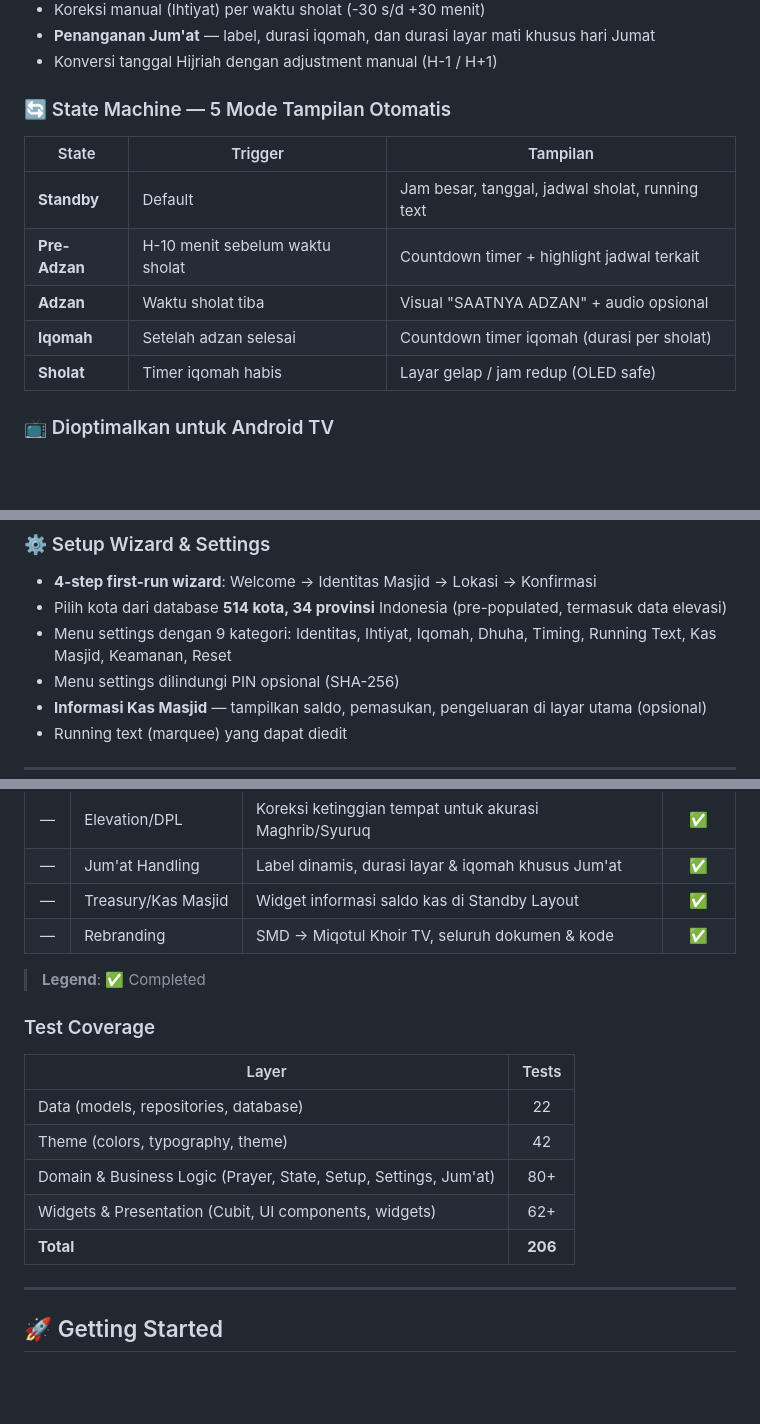
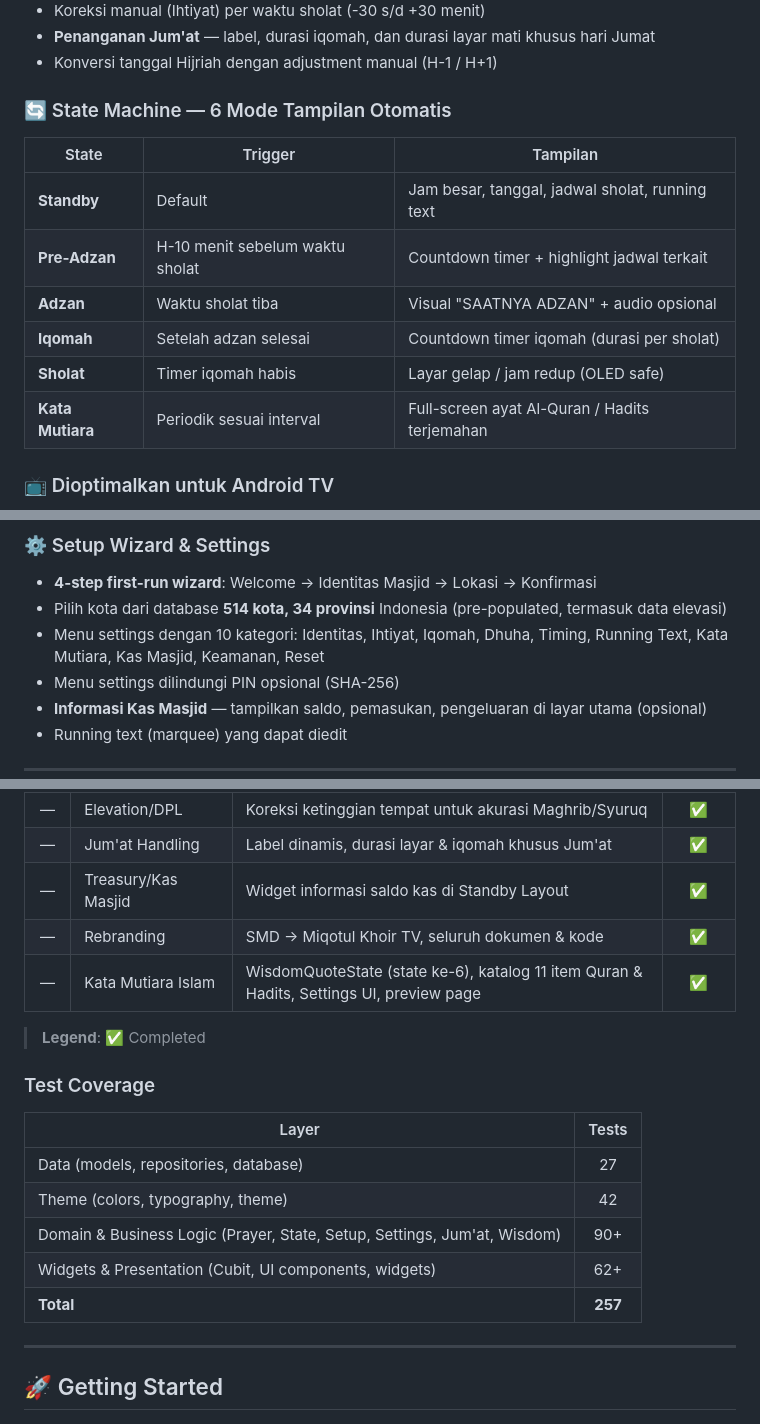
Before and after one commit to hrace009/sadayana-masjid-tv, a Markdown page: README.md, 3 parts joined by grey strips. Rendered like a GitHub page; blank space fills up the shorter version.

Commit message:
Update README to reflect new features and improvements, including additional display modes and settings categories

```diff
--- a/README.md
+++ b/README.md
@@ -24,7 +24,7 @@ Dirancang dengan prinsip **Offline-First** — cukup masukkan koordinat lokasi s
 - **Penanganan Jum'at** — label, durasi iqomah, dan durasi layar mati khusus hari Jumat
 - Konversi tanggal Hijriah dengan adjustment manual (H-1 / H+1)
 
-### 🔄 State Machine — 5 Mode Tampilan Otomatis
+### 🔄 State Machine — 6 Mode Tampilan Otomatis
 
 | State | Trigger | Tampilan |
 |-------|---------|----------|
@@ -33,6 +33,7 @@ Dirancang dengan prinsip **Offline-First** — cukup masukkan koordinat lokasi s
 | **Adzan** | Waktu sholat tiba | Visual "SAATNYA ADZAN" + audio opsional |
 | **Iqomah** | Setelah adzan selesai | Countdown timer iqomah (durasi per sholat) |
 | **Sholat** | Timer iqomah habis | Layar gelap / jam redup (OLED safe) |
+| **Kata Mutiara** | Periodik sesuai interval | Full-screen ayat Al-Quran / Hadits terjemahan |
 
 ### 📺 Dioptimalkan untuk Android TV
 
@@ -52,7 +53,7 @@ Dirancang dengan prinsip **Offline-First** — cukup masukkan koordinat lokasi s
 
 - **4-step first-run wizard**: Welcome → Identitas Masjid → Lokasi → Konfirmasi
 - Pilih kota dari database **514 kota, 34 provinsi** Indonesia (pre-populated, termasuk data elevasi)
-- Menu settings dengan 9 kategori: Identitas, Ihtiyat, Iqomah, Dhuha, Timing, Running Text, Kas Masjid, Keamanan, Reset
+- Menu settings dengan 10 kategori: Identitas, Ihtiyat, Iqomah, Dhuha, Timing, Running Text, Kata Mutiara, Kas Masjid, Keamanan, Reset
 - Menu settings dilindungi PIN opsional (SHA-256)
 - **Informasi Kas Masjid** — tampilkan saldo, pemasukan, pengeluaran di layar utama (opsional)
 - Running text (marquee) yang dapat diedit
@@ -128,6 +129,7 @@ lib/
 | — | Jum'at Handling | Label dinamis, durasi layar & iqomah khusus Jum'at | ✅ |
 | — | Treasury/Kas Masjid | Widget informasi saldo kas di Standby Layout | ✅ |
 | — | Rebranding | SMD → Miqotul Khoir TV, seluruh dokumen & kode | ✅ |
+| — | Kata Mutiara Islam | WisdomQuoteState (state ke-6), katalog 11 item Quran & Hadits, Settings UI, preview page | ✅ |
 
 > **Legend**: ✅ Completed
 
@@ -135,11 +137,11 @@ lib/
 
 | Layer | Tests |
 |-------|:-----:|
-| Data (models, repositories, database) | 22 |
+| Data (models, repositories, database) | 27 |
 | Theme (colors, typography, theme) | 42 |
-| Domain & Business Logic (Prayer, State, Setup, Settings, Jum'at) | 80+ |
+| Domain & Business Logic (Prayer, State, Setup, Settings, Jum'at, Wisdom) | 90+ |
 | Widgets & Presentation (Cubit, UI components, widgets) | 62+ |
-| **Total** | **206** |
+| **Total** | **257** |
 
 ---
 
```
Also changed, not shown: other parts of README.md (+1 -1 lines).
